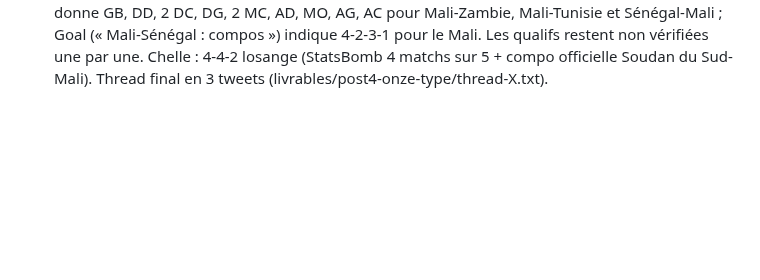
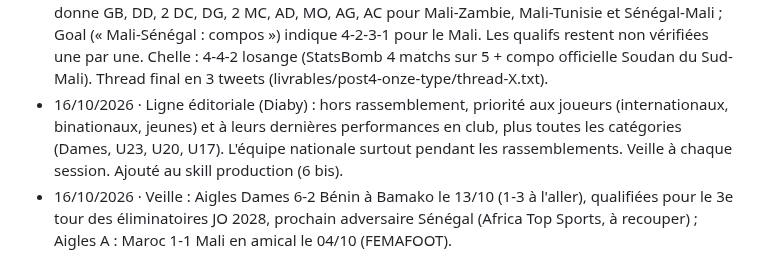
Before and after one commit to Diaby8/malidatafoot, a Markdown page: docs/journal_des_gabarits.md, the part around the change. Drawn GitHub-style; blank space fills up the shorter version.

Commit message:
Ligne éditoriale : priorité aux joueurs et aux catégories hors rassemblement ; première veille
Co-Authored-By: Claude Opus 5.5 <noreply@anthropic.com>
Claude-Session: https://claude.ai/code/session_01HrXdBFJwxbhqadNHYHNDER

```diff
--- a/docs/journal_des_gabarits.md
+++ b/docs/journal_des_gabarits.md
@@ -240,3 +240,5 @@ des tirs). C'est le réglage par défaut de `sfx_md2.py`. Fichier final : `MaliD
 - 15/10/2026 · Images de match : images libres de droits pour les prochains posts (Diaby) ; règle ajoutée au skill DA.
 - 16/10/2026 · Post 3 : thread X prêt (4 images + 5 tweets). Angle final (Diaby) : le Mali va à la CAN, le modèle (44 % à Kigali) sous-estime les Aigles : 11 victoires sur 14 quand ils partent favoris à l'extérieur depuis 2015. Formulation neutre (« part favori », pas « bien plus faible »). TikTok après.
 - 16/10/2026 · Post 4 : 4-2-3-1 de Saintfiet vérifié sur la CAN 2025. Wikipédia (feuilles de match) donne GB, DD, 2 DC, DG, 2 MC, AD, MO, AG, AC pour Mali-Zambie, Mali-Tunisie et Sénégal-Mali ; Goal (« Mali-Sénégal : compos ») indique 4-2-3-1 pour le Mali. Les qualifs restent non vérifiées une par une. Chelle : 4-4-2 losange (StatsBomb 4 matchs sur 5 + compo officielle Soudan du Sud-Mali). Thread final en 3 tweets (livrables/post4-onze-type/thread-X.txt).
+- 16/10/2026 · Ligne éditoriale (Diaby) : hors rassemblement, priorité aux joueurs (internationaux, binationaux, jeunes) et à leurs dernières performances en club, plus toutes les catégories (Dames, U23, U20, U17). L'équipe nationale surtout pendant les rassemblements. Veille à chaque session. Ajouté au skill production (6 bis).
+- 16/10/2026 · Veille : Aigles Dames 6-2 Bénin à Bamako le 13/10 (1-3 à l'aller), qualifiées pour le 3e tour des éliminatoires JO 2028, prochain adversaire Sénégal (Africa Top Sports, à recouper) ; Aigles A : Maroc 1-1 Mali en amical le 04/10 (FEMAFOOT).
```
Also changed, not shown: 1 other file.
